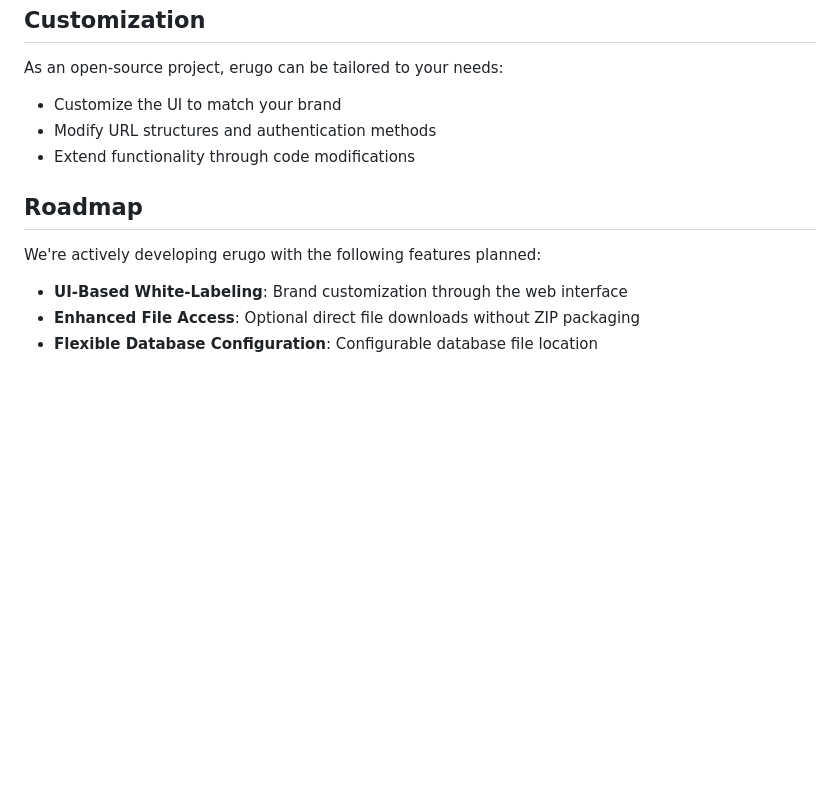
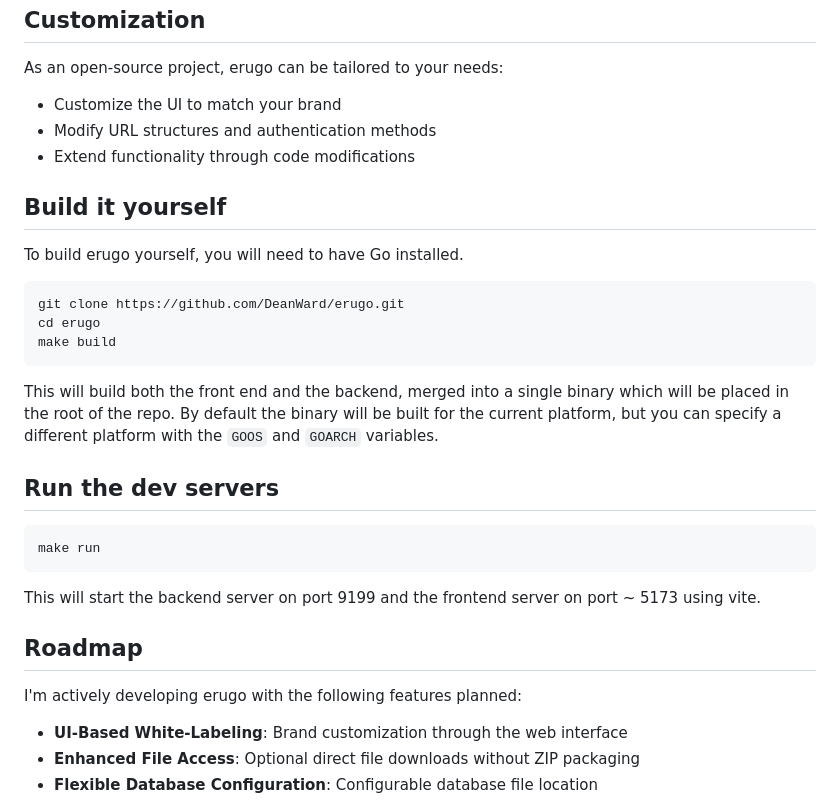
Before and after one commit to rustamis/erugo, a Markdown page: readme.md, the part around the change. Drawn GitHub-style; blank space fills up the shorter version.

````diff
--- a/readme.md
+++ b/readme.md
@@ -78,9 +78,29 @@ As an open-source project, erugo can be tailored to your needs:
 - Modify URL structures and authentication methods
 - Extend functionality through code modifications
 
+## Build it yourself
+
+To build erugo yourself, you will need to have Go installed.
+
+```sh
+git clone https://github.com/DeanWard/erugo.git
+cd erugo
+make build
+```
+
+This will build both the front end and the backend, merged into a single binary which will be placed in the root of the repo.
+By default the binary will be built for the current platform, but you can specify a different platform with the `GOOS` and `GOARCH` variables.
+
+## Run the dev servers
+
+```sh
+make run
+```
+This will start the backend server on port 9199 and the frontend server on port ~ 5173 using vite.
+
 ## Roadmap
 
-We're actively developing erugo with the following features planned:
+I'm actively developing erugo with the following features planned:
 
 - **UI-Based White-Labeling**: Brand customization through the web interface
 - **Enhanced File Access**: Optional direct file downloads without ZIP packaging
````
